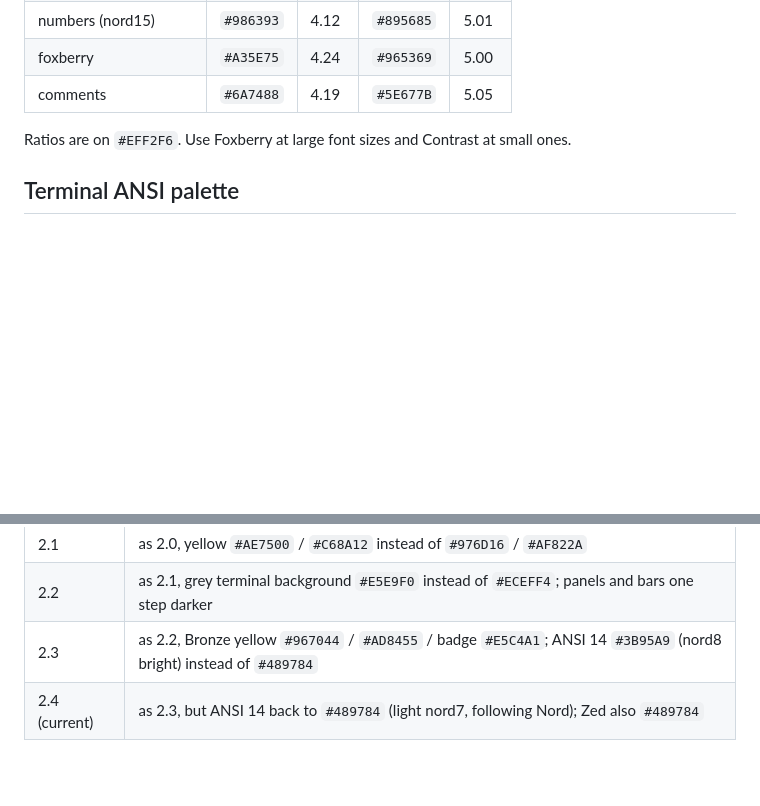
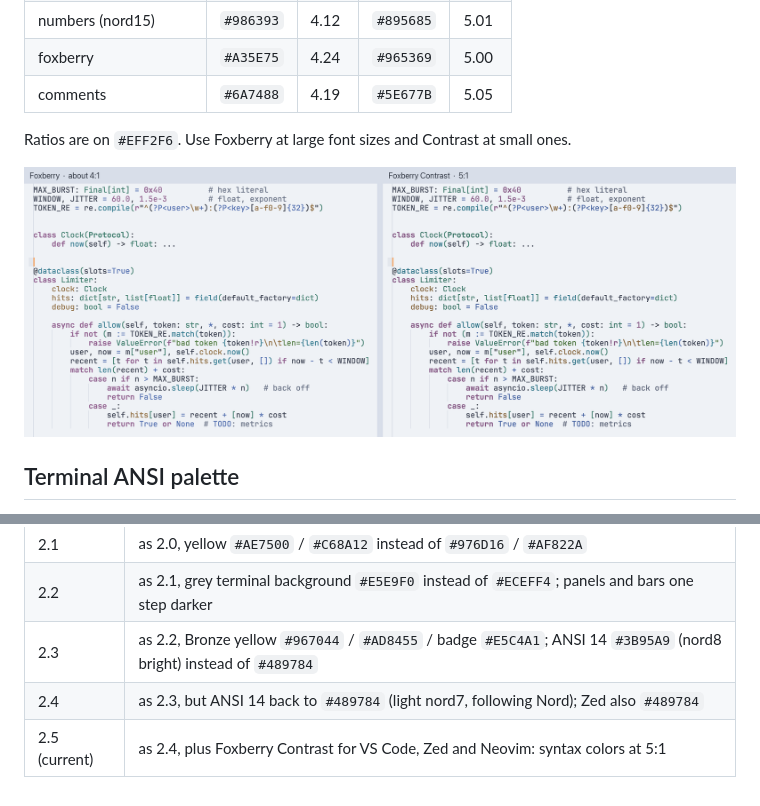
Before and after one commit to miskiewiczm/foxberry, a Markdown page: docs/PALETTE.md, 2 parts joined by grey strips. Drawn GitHub-style; pictures changed too: docs/img/contrast.png (added); blank space fills up the shorter version.

```diff
--- a/docs/PALETTE.md
+++ b/docs/PALETTE.md
@@ -118,6 +118,8 @@ the Nord character disappears.
 
 Ratios are on `#EFF2F6`. Use Foxberry at large font sizes and Contrast at small ones.
 
+![Foxberry and Foxberry Contrast side by side in VS Code](img/contrast.png)
+
 ## Terminal ANSI palette
 
 Ghostty (`themes/ghostty/Foxberry`) and kitty (`themes/kitty/foxberry.conf`) use
@@ -191,4 +193,5 @@ is in `reveal/`, and the showcase page is in `site/`.
   | 2.1           | as 2.0, yellow `#AE7500` / `#C68A12` instead of `#976D16` / `#AF822A`                           |
   | 2.2           | as 2.1, grey terminal background `#E5E9F0` instead of `#ECEFF4`; panels and bars one step darker |
   | 2.3           | as 2.2, Bronze yellow `#967044` / `#AD8455` / badge `#E5C4A1`; ANSI 14 `#3B95A9` (nord8 bright) instead of `#489784` |
-  | 2.4 (current) | as 2.3, but ANSI 14 back to `#489784` (light nord7, following Nord); Zed also `#489784`         |
+  | 2.4           | as 2.3, but ANSI 14 back to `#489784` (light nord7, following Nord); Zed also `#489784`         |
+  | 2.5 (current) | as 2.4, plus Foxberry Contrast for VS Code, Zed and Neovim: syntax colors at 5:1              |
```
Also changed, not shown: README.md (+2 -0 lines), 1 other file.
